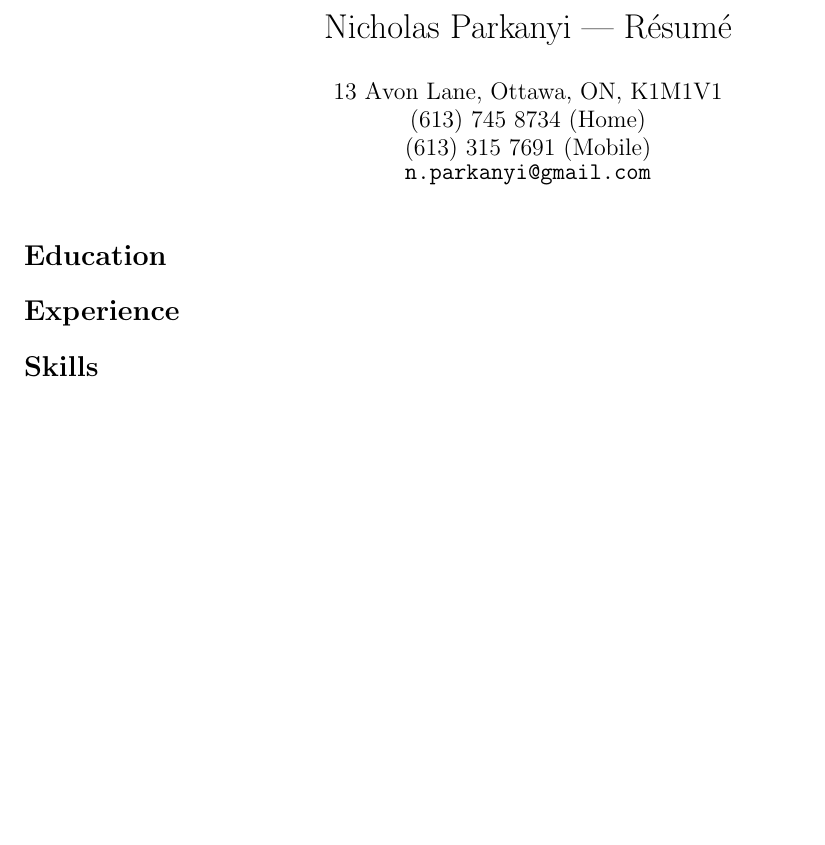
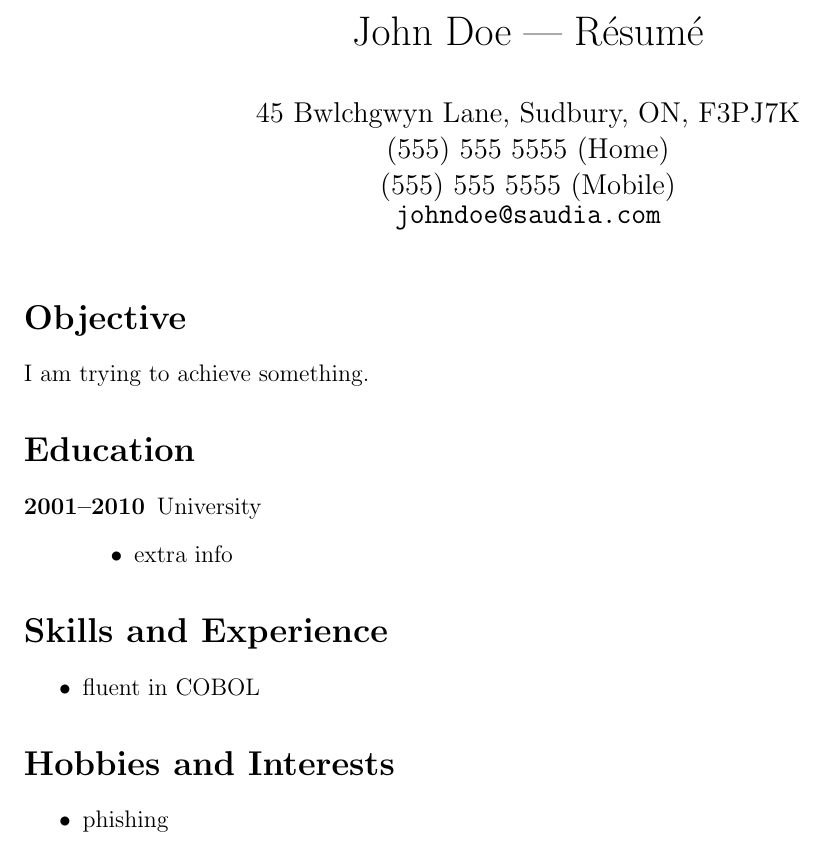
Before and after one commit to nparkanyi/latex-resume, a LaTeX CV (resume.tex): part of the page, cut at the place of the change, the shorter picture padded with empty space. Compiled offline with pdfLaTeX.

Commit message:
matched updated version

```diff
--- a/resume.tex
+++ b/resume.tex
@@ -1,5 +1,5 @@
 % Nicholas Parkanyi's résumé
-\documentclass[10pt,letterpaper,notitlepage]{article}
+\documentclass[12pt,letterpaper,notitlepage]{article}
 
 % more conservative margins
 \usepackage[margin=0.75in]{geometry}
@@ -12,16 +12,31 @@
 
 \pagenumbering{gobble}
 
-\resumetitle{Nicholas Parkanyi}{13 Avon Lane, Ottawa, ON, K1M1V1 \\
-                                (613) 745 8734 (Home) \\ (613) 315 7691 (Mobile) \\
-                                \texttt{n.parkanyi@gmail.com}}
+\resumetitle{John Doe}{45 Bwlchgwyn Lane, Sudbury, ON, F3PJ7K \\
+                                (555) 555 5555 (Home) \\ (555) 555 5555 (Mobile) \\
+                                \texttt{johndoe@saudia.com}}
 
 \maketitle
 
+\section*{Objective}
+I am trying to achieve something.
+
 \section*{Education}
+\begin{description}
+  \item[2001--2010] University
+    \begin{itemize}
+      \item extra info
+    \end{itemize}
+\end{description}
 
-\section*{Experience}
+\section*{Skills and Experience}
+\begin{itemize}
+  \item fluent in COBOL
+\end{itemize}
 
-\section*{Skills}
+\section*{Hobbies and Interests}
+\begin{itemize}
+  \item phishing
+\end{itemize}
 
 \end{document}
```
